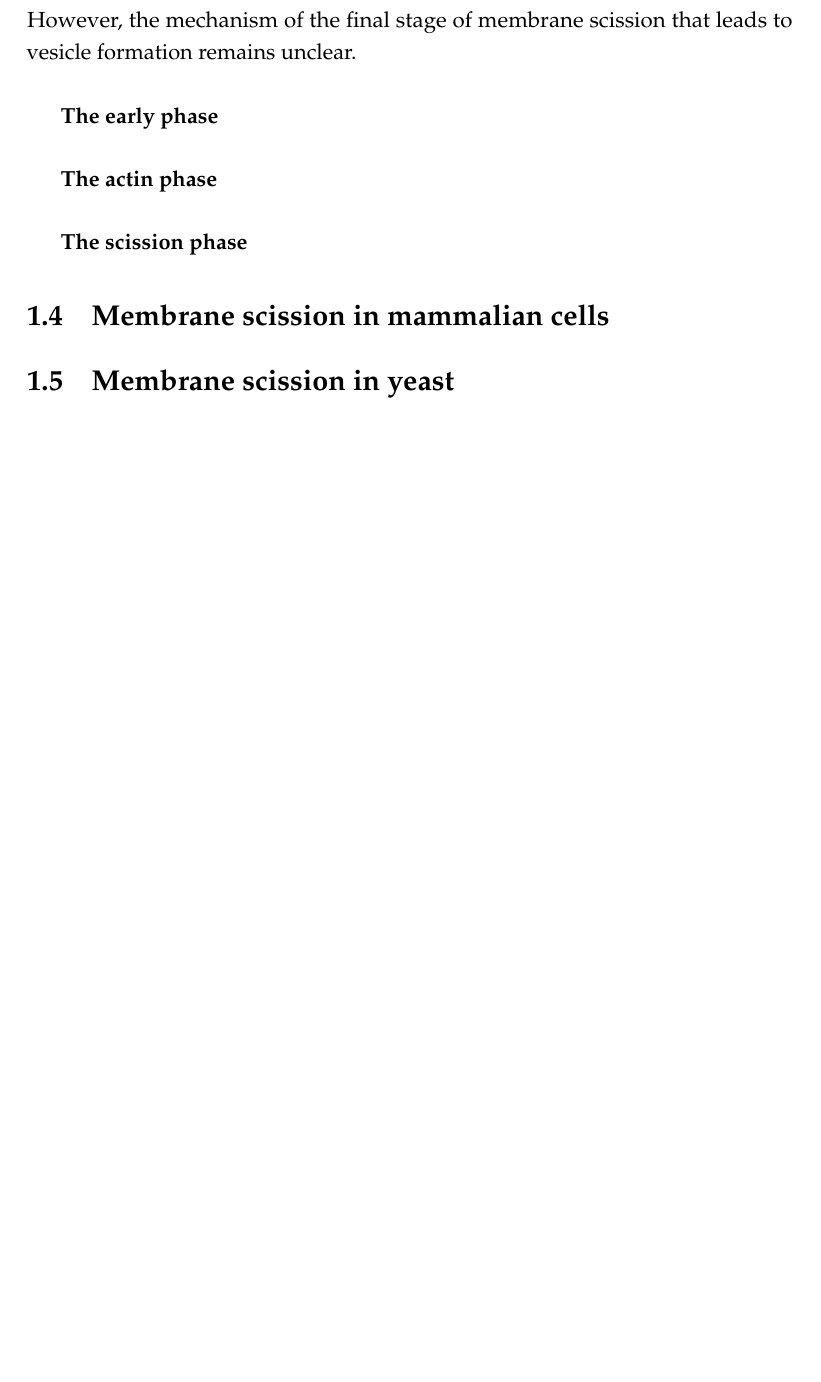
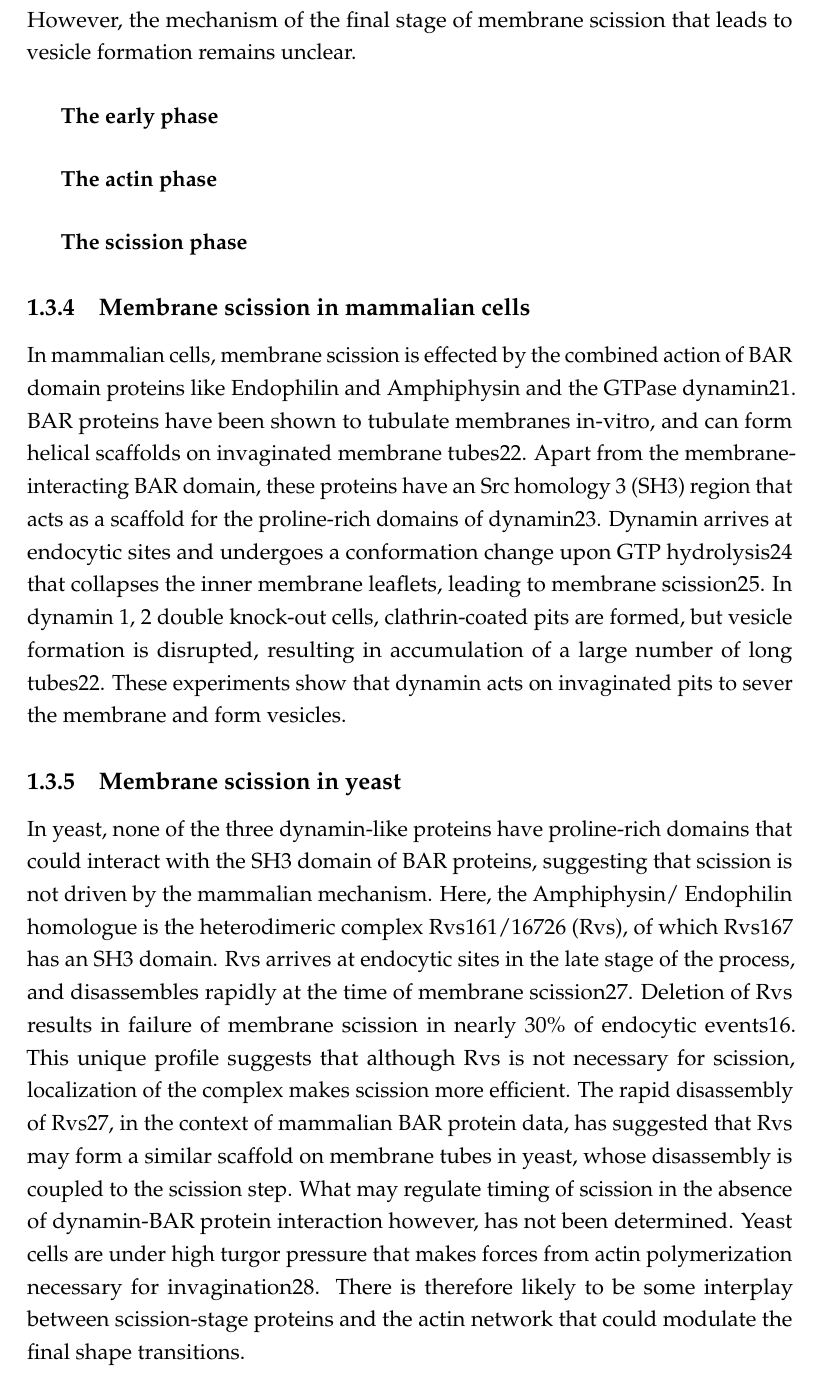
Before and after one commit to deepikaamenon/thesis_2021, a LaTeX thesis (main.tex, which reads Chapters/Intro.tex): part of page 19 of 25, cut so that both start at the same text, the shorter picture padded with empty space. Compiled offline with pdfLaTeX.

Commit message:
txs auto checkin

```diff
--- a/Chapters/Intro.tex
+++ b/Chapters/Intro.tex
@@ -30,8 +30,11 @@ CME is the only endocytic pathway in yeast. While the mammalian CME uptake is he
 		\subparagraph{The scission phase}
 
 
-	\section{Membrane scission in mammalian cells}
-	\section{Membrane scission in yeast}
+	\subsection{Membrane scission in mammalian cells}
+In mammalian cells, membrane scission is effected by the combined action of BAR domain proteins like Endophilin and Amphiphysin and the GTPase dynamin21. BAR proteins have been shown to tubulate membranes in-vitro, and can form helical scaffolds on invaginated membrane tubes22. Apart from the membrane-interacting BAR domain, these proteins have an Src homology 3 (SH3) region that acts as a scaffold for the proline-rich domains of dynamin23. Dynamin arrives at endocytic sites and undergoes a conformation change upon GTP hydrolysis24 that collapses the inner membrane leaflets, leading to membrane scission25. In dynamin 1, 2 double knock-out cells, clathrin-coated pits are formed, but vesicle formation is disrupted, resulting in accumulation of a large number of long tubes22. These experiments show that dynamin acts on invaginated pits to sever the membrane and form vesicles.
+
+	\subsection{Membrane scission in yeast}
+In yeast, none of the three dynamin-like proteins have proline-rich domains that could interact with the SH3 domain of BAR proteins, suggesting that scission is not driven by the mammalian mechanism. Here, the Amphiphysin/ Endophilin homologue is the heterodimeric complex Rvs161/16726 (Rvs), of which Rvs167 has an SH3 domain. Rvs arrives at endocytic sites in the late stage of the process, and disassembles rapidly at the time of membrane scission27. Deletion of Rvs results in failure of membrane scission in nearly 30\% of endocytic events16. This unique profile suggests that although Rvs is not necessary for scission, localization of the complex makes scission more efficient. The rapid disassembly of Rvs27, in the context of mammalian BAR protein data, has suggested that Rvs may form a similar scaffold on membrane tubes in yeast, whose disassembly is coupled to the scission step. What may regulate timing of scission in the absence of dynamin-BAR protein interaction however, has not been determined. Yeast cells are under high turgor pressure that makes forces from actin polymerization necessary for invagination28. There is therefore likely to be some interplay between scission-stage proteins and the actin network that could modulate the final shape transitions.
 
 
 	\section{BAR domain proteins}
```
